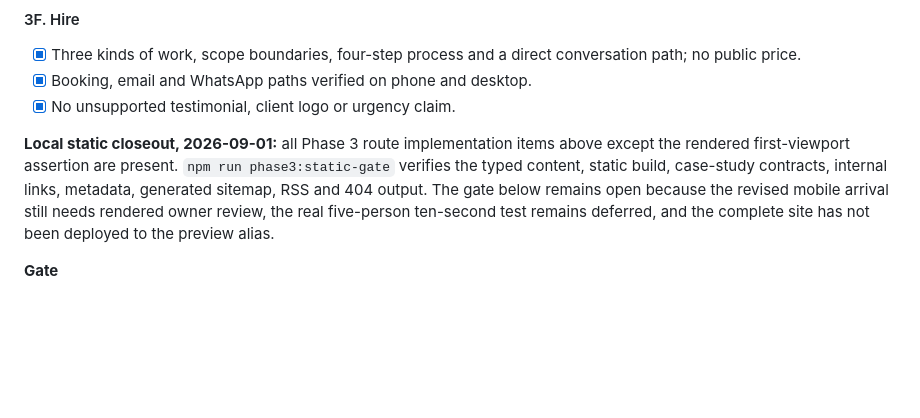
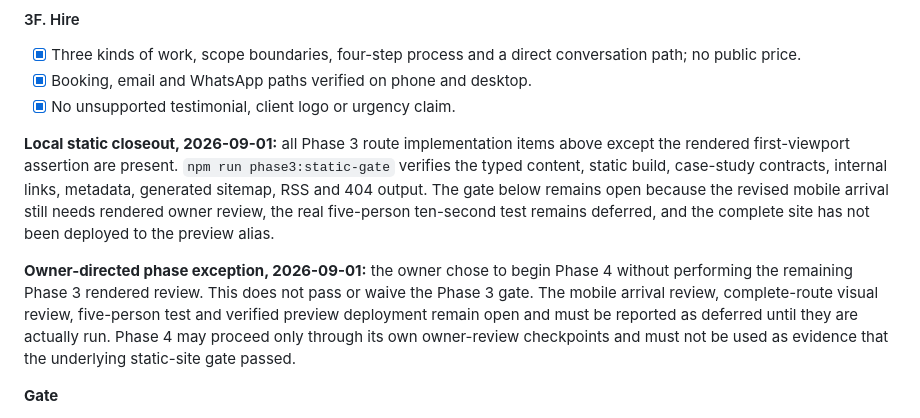
Before and after one commit to parthtiwari-dev/parth-tiwari, a Markdown page: docs/BUILD_PLAN.md, the part around the change. Rendered like a GitHub page; blank space fills up the shorter version.

Commit message:
docs: record phase 3 review deferral

```diff
--- a/docs/BUILD_PLAN.md
+++ b/docs/BUILD_PLAN.md
@@ -496,6 +496,13 @@ remains open because the revised mobile arrival still needs rendered owner revie
 five-person ten-second test remains deferred, and the complete site has not been deployed to
 the preview alias.
 
+**Owner-directed phase exception, 2026-09-01:** the owner chose to begin Phase 4 without
+performing the remaining Phase 3 rendered review. This does not pass or waive the Phase 3
+gate. The mobile arrival review, complete-route visual review, five-person test and verified
+preview deployment remain open and must be reported as deferred until they are actually run.
+Phase 4 may proceed only through its own owner-review checkpoints and must not be used as
+evidence that the underlying static-site gate passed.
+
 **Gate**
 
 - Build, type, accessibility, screenshot, link and craft checks pass.
```
Also changed, not shown: docs/DECISIONS.md (+1 -0 lines).
